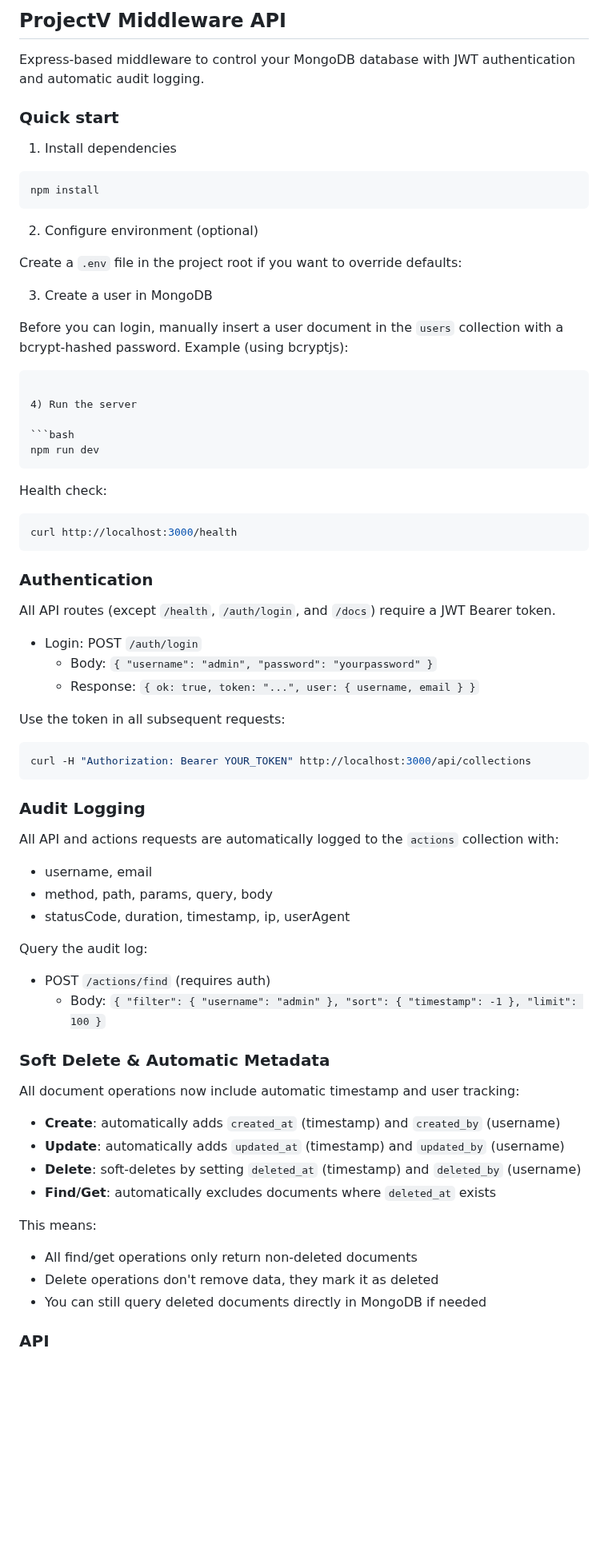
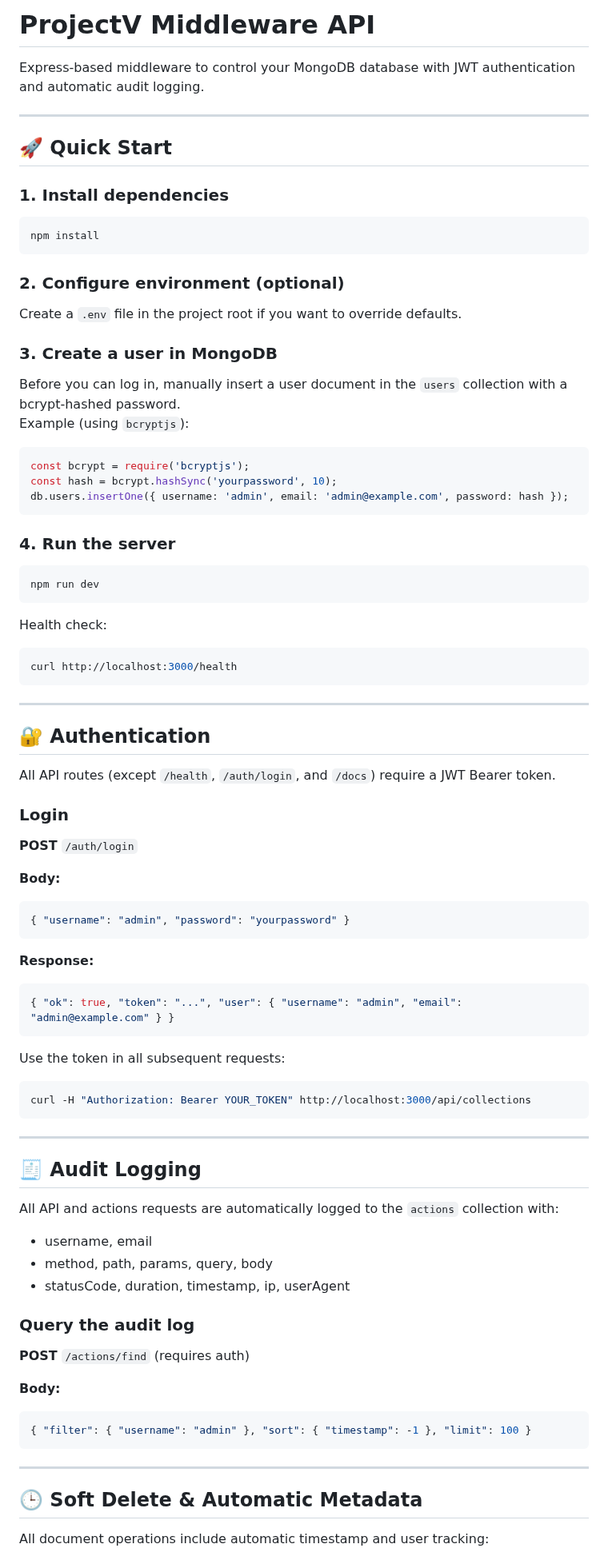
Before and after one commit to DzhanybekZakiriiaev/ProjectV, a Markdown page: README.md, the part around one of its changes. Shown at 80% size. Drawn GitHub-style; blank space fills up the shorter version.

````diff
--- a/README.md
+++ b/README.md
@@ -1,26 +1,33 @@
-## ProjectV Middleware API
+# ProjectV Middleware API
 
 Express-based middleware to control your MongoDB database with JWT authentication and automatic audit logging.
 
-### Quick start
+---
 
-1) Install dependencies
+## 🚀 Quick Start
+
+### 1. Install dependencies
 
 ```bash
 npm install
 ```
 
-2) Configure environment (optional)
+### 2. Configure environment (optional)
 
-Create a `.env` file in the project root if you want to override defaults:
+Create a `.env` file in the project root if you want to override defaults.
 
-3) Create a user in MongoDB
+### 3. Create a user in MongoDB
 
-Before you can login, manually insert a user document in the `users` collection with a bcrypt-hashed password. Example (using bcryptjs):
+Before you can log in, manually insert a user document in the `users` collection with a bcrypt-hashed password.
+Example (using `bcryptjs`):
 
+```js
+const bcrypt = require('bcryptjs');
+const hash = bcrypt.hashSync('yourpassword', 10);
+db.users.insertOne({ username: 'admin', email: 'admin@example.com', password: hash });
 ```
 
-4) Run the server
+### 4. Run the server
 
 ```bash
 npm run dev
@@ -32,13 +39,25 @@ Health check:
 curl http://localhost:3000/health
 ```
 
-### Authentication
+---
+
+## 🔐 Authentication
 
 All API routes (except `/health`, `/auth/login`, and `/docs`) require a JWT Bearer token.
 
-- Login: POST `/auth/login`
-  - Body: `{ "username": "admin", "password": "yourpassword" }`
-  - Response: `{ ok: true, token: "...", user: { username, email } }`
+### Login
+
+**POST** `/auth/login`
+
+**Body:**
+```json
+{ "username": "admin", "password": "yourpassword" }
+```
+
+**Response:**
+```json
+{ "ok": true, "token": "...", "user": { "username": "admin", "email": "admin@example.com" } }
+```
 
 Use the token in all subsequent requests:
 
@@ -46,30 +65,28 @@ Use the token in all subsequent requests:
 curl -H "Authorization: Bearer YOUR_TOKEN" http://localhost:3000/api/collections
 ```
 
-### Audit Logging
+---
+
+## 🧾 Audit Logging
 
 All API and actions requests are automatically logged to the `actions` collection with:
+
 - username, email
 - method, path, params, query, body
 - statusCode, duration, timestamp, ip, userAgent
 
-Query the audit log:
-- POST `/actions/find` (requires auth)
-  - Body: `{ "filter": { "username": "admin" }, "sort": { "timestamp": -1 }, "limit": 100 }`
+### Query the audit log
 
-### Soft Delete & Automatic Metadata
+**POST** `/actions/find` (requires auth)
 
-All document operations now include automatic timestamp and user tracking:
+**Body:**
+```json
+{ "filter": { "username": "admin" }, "sort": { "timestamp": -1 }, "limit": 100 }
+```
 
-- **Create**: automatically adds `created_at` (timestamp) and `created_by` (username)
-- **Update**: automatically adds `updated_at` (timestamp) and `updated_by` (username)
-- **Delete**: soft-deletes by setting `deleted_at` (timestamp) and `deleted_by` (username)
-- **Find/Get**: automatically excludes documents where `deleted_at` exists
+---
 
-This means:
-- All find/get operations only return non-deleted documents
-- Delete operations don't remove data, they mark it as deleted
-- You can still query deleted documents directly in MongoDB if needed
+## 🕒 Soft Delete & Automatic Metadata
 
-### API
+All document operations include automatic timestamp and user tracking:
 
````
Also changed, not shown: other parts of README.md (+139 -56 lines).
